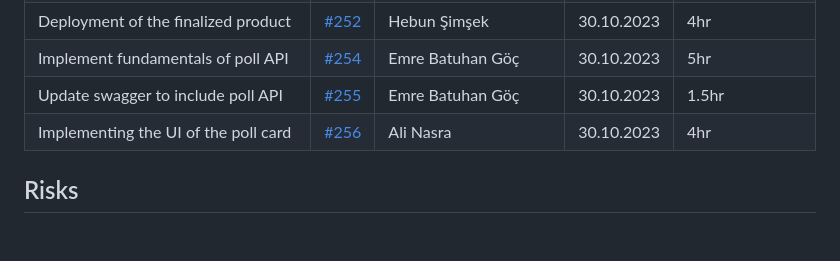
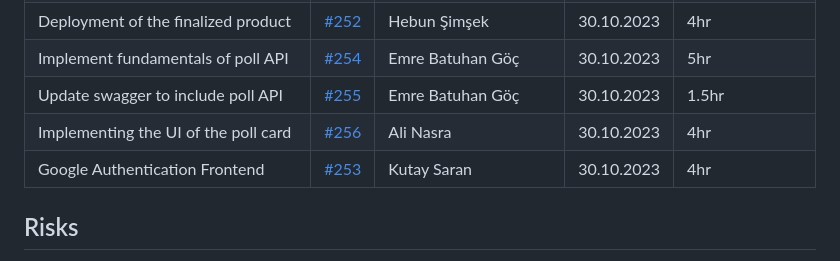
Before and after one commit to bounswe/bounswe2023group4, a Markdown page: reports/lab_report_4.md, the part around one of its changes. Drawn GitHub-style; blank space fills up the shorter version.

```diff
--- a/reports/lab_report_4.md
+++ b/reports/lab_report_4.md
@@ -66,7 +66,7 @@
 | Implement fundamentals of poll API | [#254](https://github.com/bounswe/bounswe2023group4/issues/254) | Emre Batuhan Göç | 30.10.2023 | 5hr |
 | Update swagger to include poll API | [#255](https://github.com/bounswe/bounswe2023group4/issues/255) | Emre Batuhan Göç | 30.10.2023 | 1.5hr |
 | Implementing the UI of the poll card | [#256](https://github.com/bounswe/bounswe2023group4/issues/256) | Ali Nasra | 30.10.2023 | 4hr |
-
+| Google Authentication Frontend | [#253](https://github.com/bounswe/bounswe2023group4/issues/253) | Kutay Saran | 30.10.2023 | 4hr |
 
 ## Risks
 - We need to have multiple meetings for coordination among backend team and front teams this week. It is a risk that not everyone can be available.
```
Also changed, not shown: other parts of reports/lab_report_4.md (+2 -2 lines).
